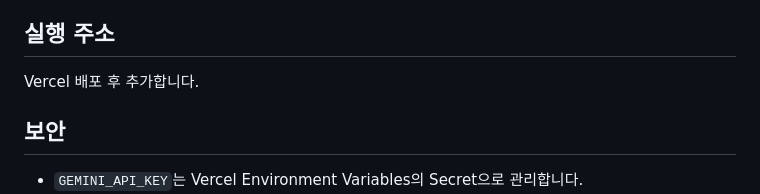
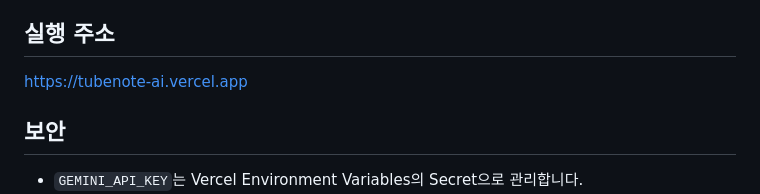
Before and after one commit to Cherrytastdonut/tubenote-ai, a Markdown page: README.md, the part around the change. Rendered like a GitHub page.

Commit message:
docs: add Vercel deployment URL

```diff
--- a/README.md
+++ b/README.md
@@ -122,7 +122,7 @@ tubenote-ai/
 - Vercel
 
 ## 실행 주소
-Vercel 배포 후 추가합니다.
+https://tubenote-ai.vercel.app
 
 ## 보안
 - `GEMINI_API_KEY`는 Vercel Environment Variables의 Secret으로 관리합니다.
```
